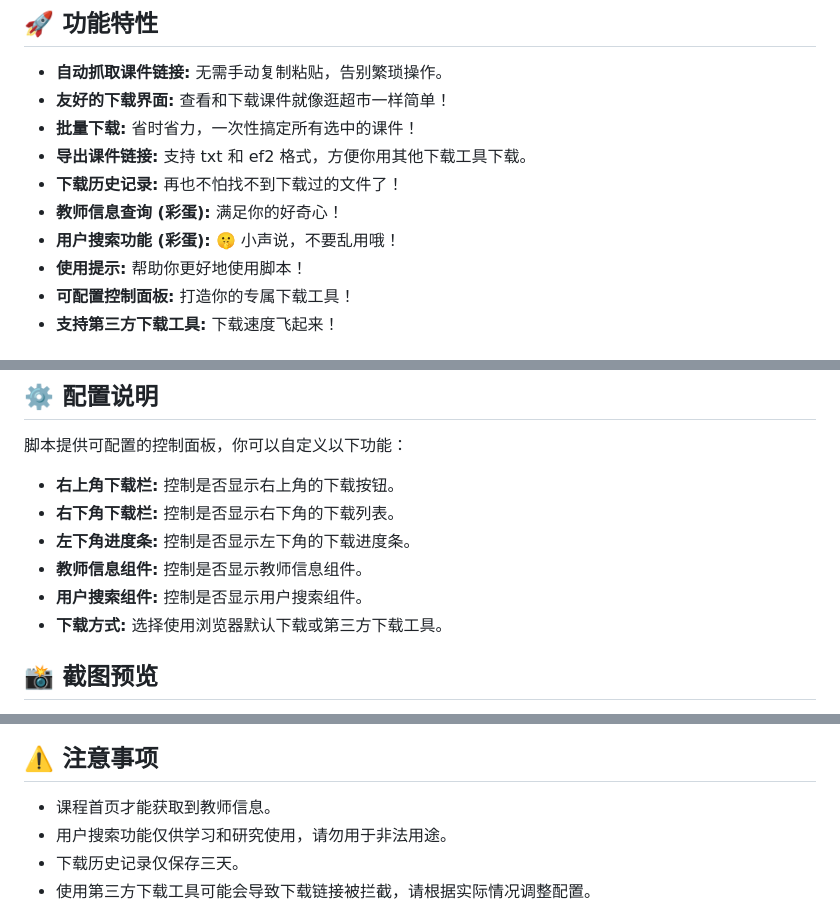
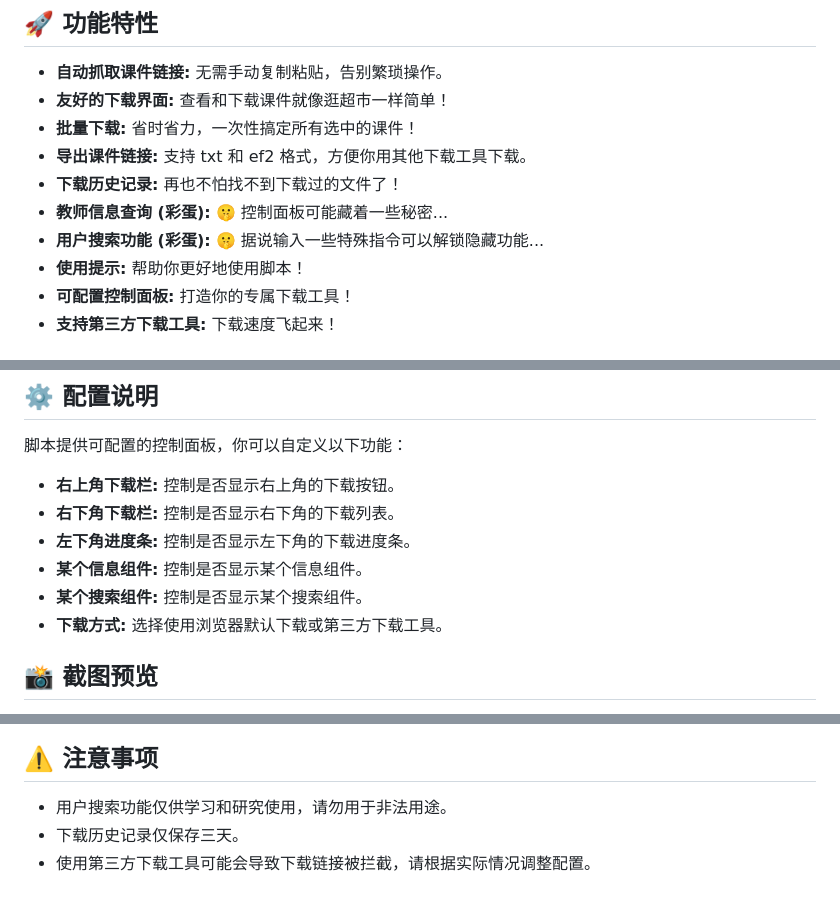
Before and after one commit to zygame1314/XiaoyaDownloader, a Markdown page: README.md, 3 parts joined by grey strips. Rendered like a GitHub page.

```diff
--- a/README.md
+++ b/README.md
@@ -14,8 +14,8 @@
 * **批量下载:**  省时省力，一次性搞定所有选中的课件！
 * **导出课件链接:** 支持 txt 和 ef2 格式，方便你用其他下载工具下载。
 * **下载历史记录:**  再也不怕找不到下载过的文件了！
-* **教师信息查询 (彩蛋):**  满足你的好奇心！
-* **用户搜索功能 (彩蛋):**  🤫 小声说，不要乱用哦！
+* **教师信息查询 (彩蛋):**  🤫 控制面板可能藏着一些秘密...
+* **用户搜索功能 (彩蛋):**  🤫 据说输入一些特殊指令可以解锁隐藏功能...
 * **使用提示:**  帮助你更好地使用脚本！
 * **可配置控制面板:**  打造你的专属下载工具！
 * **支持第三方下载工具:**  下载速度飞起来！
@@ -35,8 +35,8 @@
 * **右上角下载栏:**  控制是否显示右上角的下载按钮。
 * **右下角下载栏:**  控制是否显示右下角的下载列表。
 * **左下角进度条:**  控制是否显示左下角的下载进度条。
-* **教师信息组件:**  控制是否显示教师信息组件。
-* **用户搜索组件:**  控制是否显示用户搜索组件。
+* **某个信息组件:**  控制是否显示某个信息组件。
+* **某个搜索组件:**  控制是否显示某个搜索组件。
 * **下载方式:**  选择使用浏览器默认下载或第三方下载工具。
 
 ## 📸 截图预览
@@ -61,7 +61,6 @@
 
 ## ⚠️ 注意事项
 
-* 课程首页才能获取到教师信息。
 * 用户搜索功能仅供学习和研究使用，请勿用于非法用途。
 * 下载历史记录仅保存三天。
 * 使用第三方下载工具可能会导致下载链接被拦截，请根据实际情况调整配置。
```
